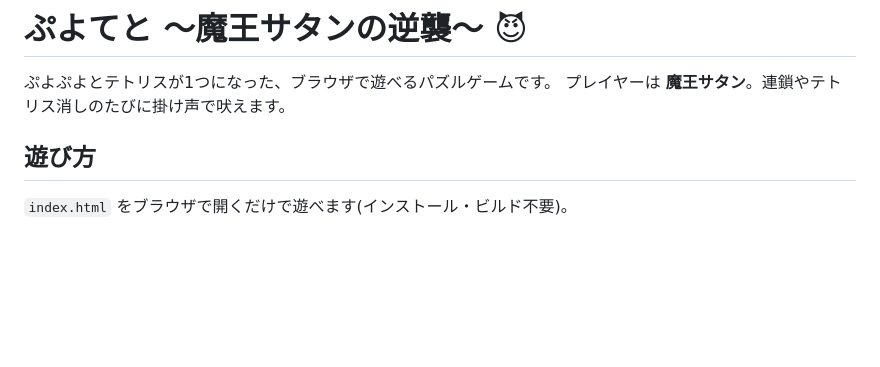
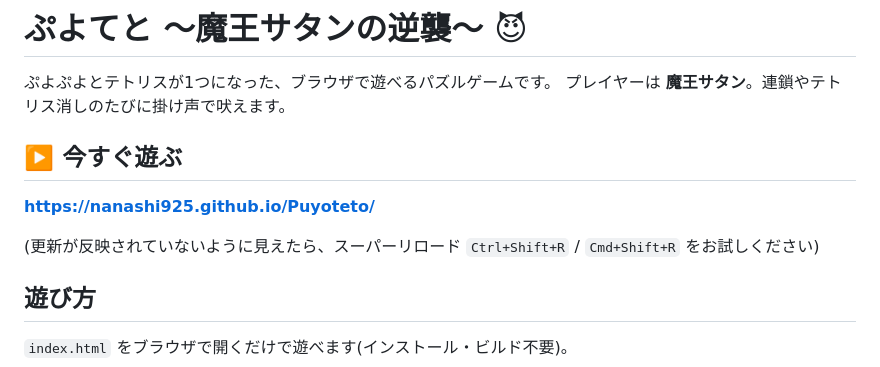
Before and after one commit to nanashi925/Puyoteto, a Markdown page: README.md, the part around the change. Rendered like a GitHub page; blank space fills up the shorter version.

Commit message:
README先頭にプレイURL(GitHub Pages)を追加
https://claude.ai/code/session_01H2g7EFpurHCeZps95dvt1Q

```diff
--- a/README.md
+++ b/README.md
@@ -2,6 +2,12 @@
 
 ぷよぷよとテトリスが1つになった、ブラウザで遊べるパズルゲームです。
 プレイヤーは **魔王サタン**。連鎖やテトリス消しのたびに掛け声で吠えます。
+
+## ▶️ 今すぐ遊ぶ
+
+**https://nanashi925.github.io/Puyoteto/**
+
+(更新が反映されていないように見えたら、スーパーリロード `Ctrl+Shift+R` / `Cmd+Shift+R` をお試しください)
 
 ## 遊び方
 
```
